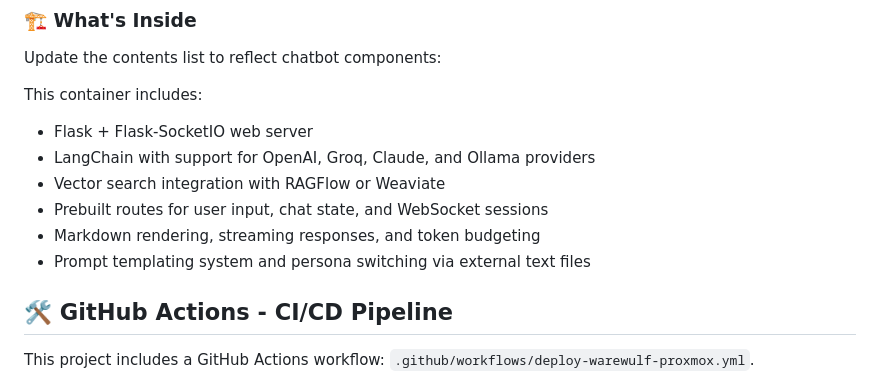
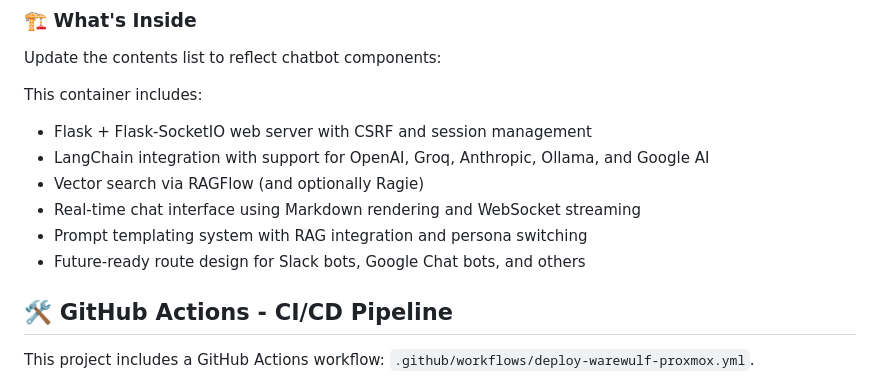
Before and after one commit to ualberta-rcg/chatbot-rag-alliance, a Markdown page: README.md, the part around the change. Rendered like a GitHub page.

```diff
--- a/README.md
+++ b/README.md
@@ -33,12 +33,12 @@ Update the contents list to reflect chatbot components:
 
 This container includes:
 
-* Flask + Flask-SocketIO web server
-* LangChain with support for OpenAI, Groq, Claude, and Ollama providers
-* Vector search integration with RAGFlow or Weaviate
-* Prebuilt routes for user input, chat state, and WebSocket sessions
-* Markdown rendering, streaming responses, and token budgeting
-* Prompt templating system and persona switching via external text files
+* Flask + Flask-SocketIO web server with CSRF and session management
+* LangChain integration with support for OpenAI, Groq, Anthropic, Ollama, and Google AI
+* Vector search via RAGFlow (and optionally Ragie)
+* Real-time chat interface using Markdown rendering and WebSocket streaming
+* Prompt templating system with RAG integration and persona switching
+* Future-ready route design for Slack bots, Google Chat bots, and others
 
 ## 🛠️ GitHub Actions - CI/CD Pipeline
 
```
